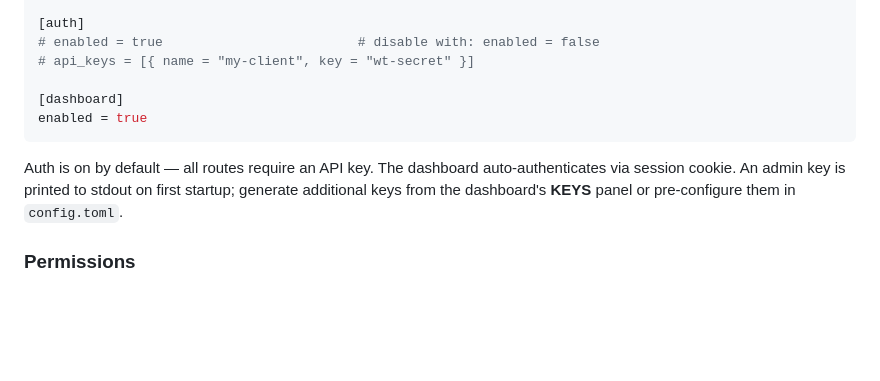
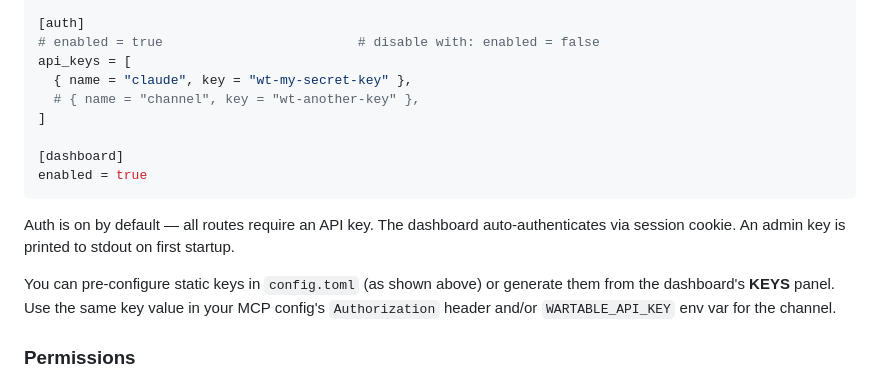
Before and after one commit to tandalesc/wartable, a Markdown page: README.md, the part around the change. Rendered like a GitHub page; blank space fills up the shorter version.

Commit message:
Add api_keys example to config section in README
Co-Authored-By: Claude Opus 4.6 (1M context) <noreply@anthropic.com>

````diff
--- a/README.md
+++ b/README.md
@@ -127,13 +127,18 @@ kill_grace_period_secs = 10
 
 [auth]
 # enabled = true                         # disable with: enabled = false
-# api_keys = [{ name = "my-client", key = "wt-secret" }]
+api_keys = [
+  { name = "claude", key = "wt-my-secret-key" },
+  # { name = "channel", key = "wt-another-key" },
+]
 
 [dashboard]
 enabled = true
 ```
 
-Auth is on by default — all routes require an API key. The dashboard auto-authenticates via session cookie. An admin key is printed to stdout on first startup; generate additional keys from the dashboard's **KEYS** panel or pre-configure them in `config.toml`.
+Auth is on by default — all routes require an API key. The dashboard auto-authenticates via session cookie. An admin key is printed to stdout on first startup.
+
+You can pre-configure static keys in `config.toml` (as shown above) or generate them from the dashboard's **KEYS** panel. Use the same key value in your MCP config's `Authorization` header and/or `WARTABLE_API_KEY` env var for the channel.
 
 ### Permissions
 
````
